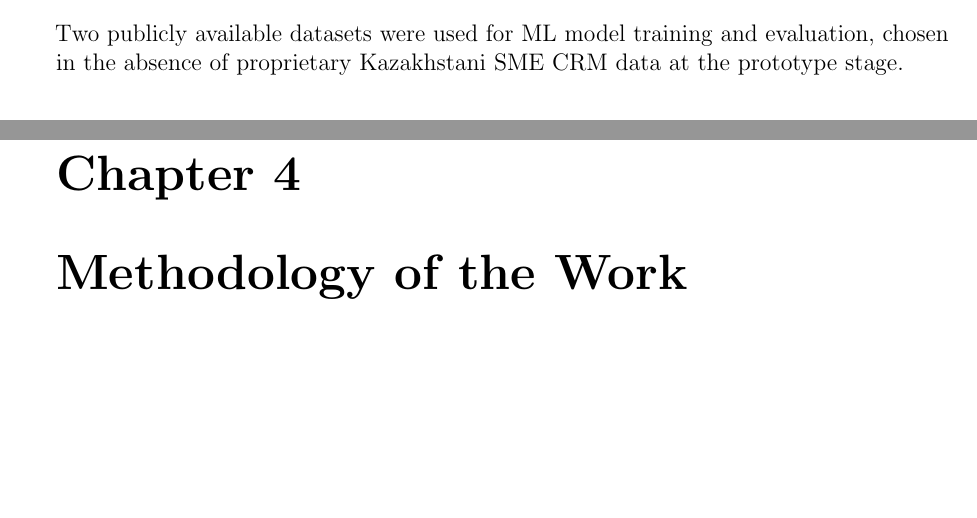
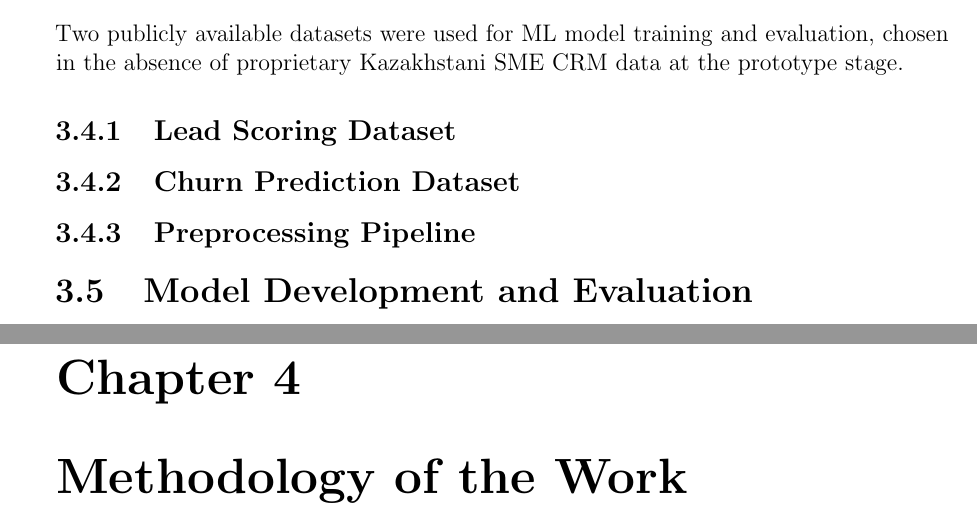
Before and after one commit to Isaksend/qcrm, a LaTeX thesis (manuscript/memoirthesis.tex, which reads manuscript/chapters/chapter03/main.tex): two parts of pages 22 and 23 of 37, joined at a grey line, cut so that both start at the same text, the shorter picture padded with empty space. Compiled offline with pdfLaTeX.

Commit message:
Updated methodology

```diff
--- a/manuscript/chapters/chapter03/main.tex
+++ b/manuscript/chapters/chapter03/main.tex
@@ -146,3 +146,11 @@ Requirements were prioritised using the MoSCoW method.
 Two publicly available datasets were used for ML model training and
 evaluation, chosen in the absence of proprietary Kazakhstani SME CRM data
 at the prototype stage.
+
+\subsection{Lead Scoring Dataset}
+
+\subsection{Churn Prediction Dataset}
+
+\subsection{Preprocessing Pipeline}
+
+\section{Model Development and Evaluation}
```
